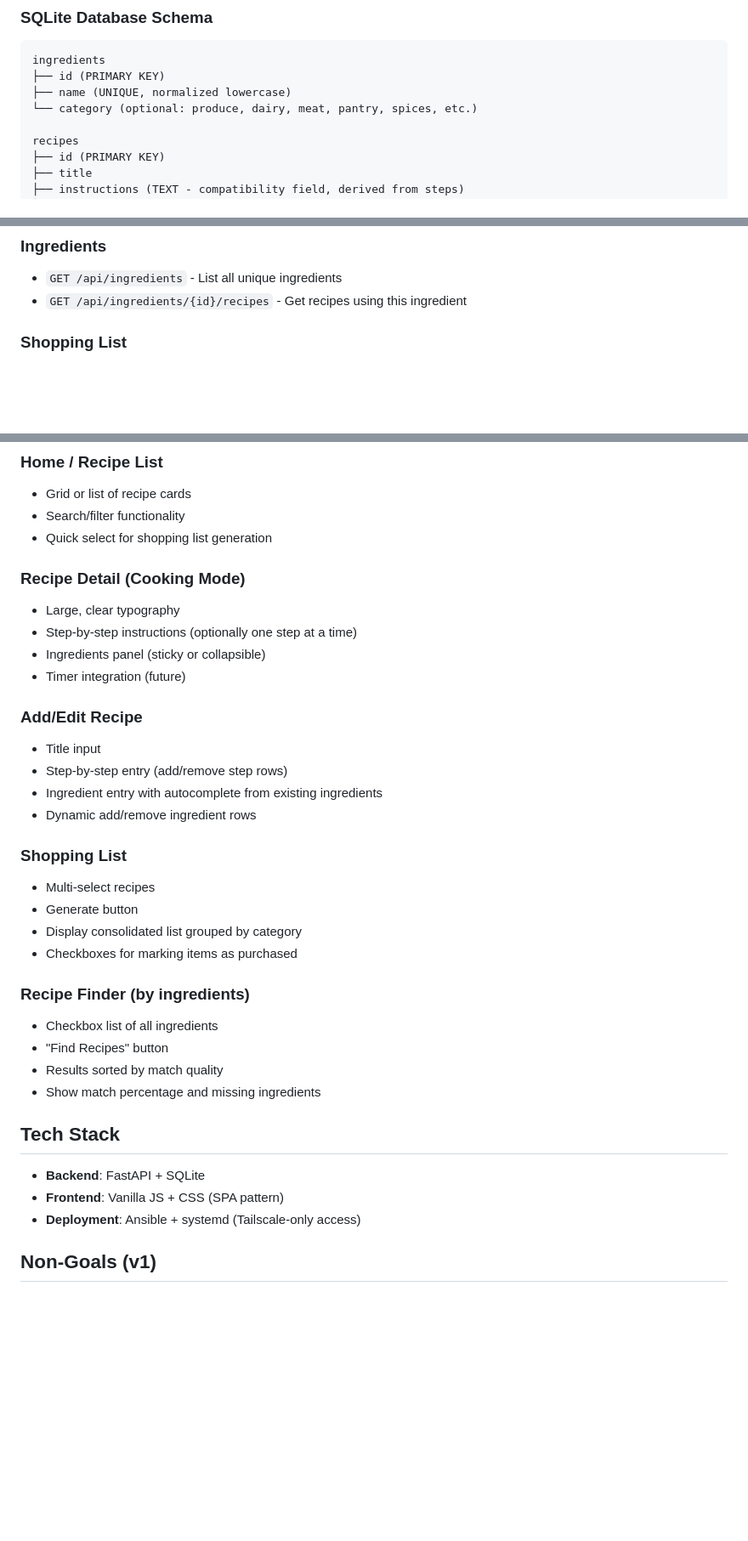
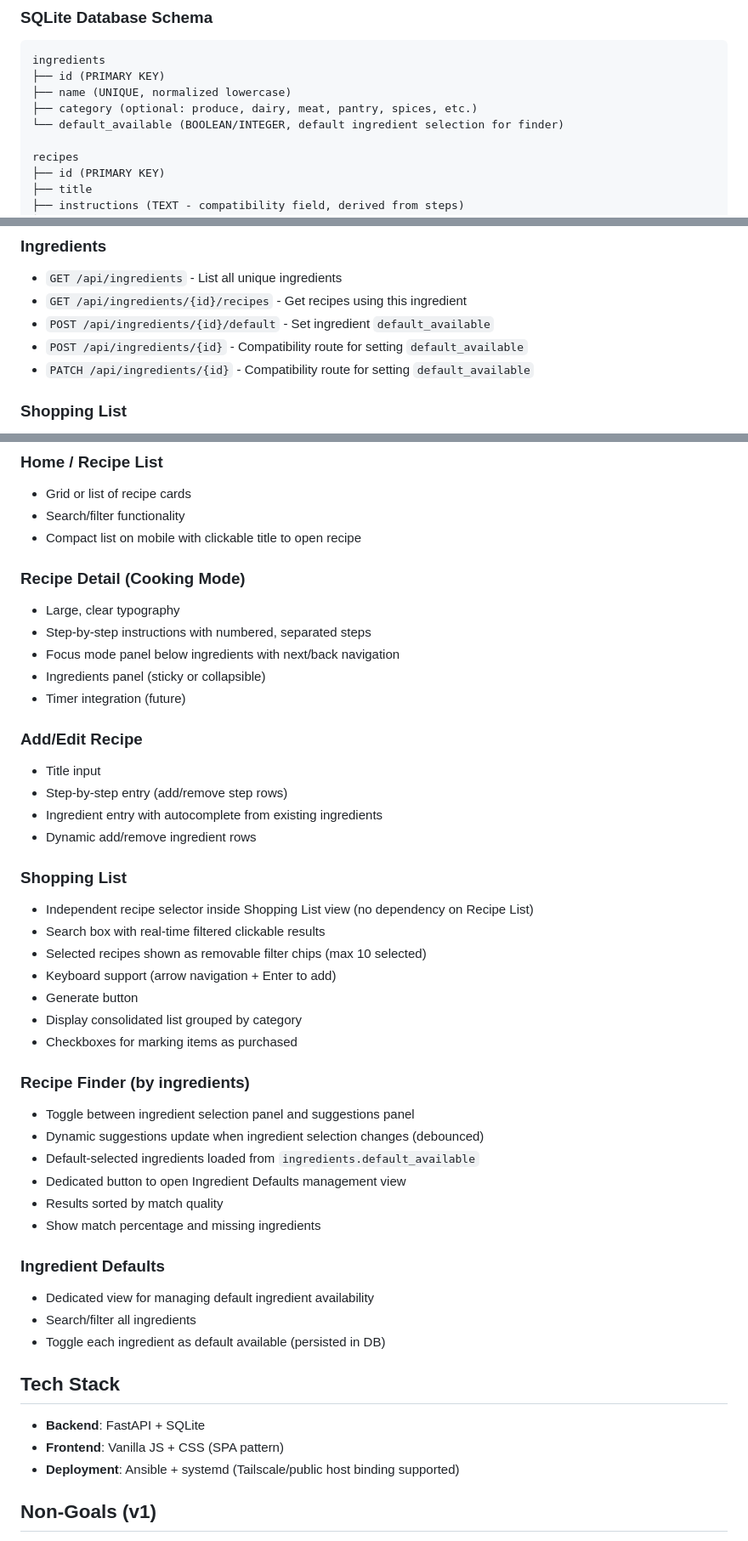
Before and after one commit to amendez13/recipe-pro, a Markdown page: AGENT.md, 3 parts joined by grey strips. Shown at 85% size. GitHub-like rendering; blank space fills up the shorter version.

Commit message:
Update AGENT spec to reflect current app behavior

```diff
--- a/AGENT.md
+++ b/AGENT.md
@@ -46,7 +46,8 @@ Recipe Pro is a FastAPI web application for managing recipes with a focus on usa
 ingredients
 ├── id (PRIMARY KEY)
 ├── name (UNIQUE, normalized lowercase)
-└── category (optional: produce, dairy, meat, pantry, spices, etc.)
+├── category (optional: produce, dairy, meat, pantry, spices, etc.)
+└── default_available (BOOLEAN/INTEGER, default ingredient selection for finder)
 
 recipes
 ├── id (PRIMARY KEY)
@@ -91,6 +92,9 @@ recipe_ingredients (junction table)
 ### Ingredients
 - `GET /api/ingredients` - List all unique ingredients
 - `GET /api/ingredients/{id}/recipes` - Get recipes using this ingredient
+- `POST /api/ingredients/{id}/default` - Set ingredient `default_available`
+- `POST /api/ingredients/{id}` - Compatibility route for setting `default_available`
+- `PATCH /api/ingredients/{id}` - Compatibility route for setting `default_available`
 
 ### Shopping List
 - `POST /api/shopping-list` - Generate shopping list from recipe IDs
@@ -110,11 +114,12 @@ recipe_ingredients (junction table)
 ### Home / Recipe List
 - Grid or list of recipe cards
 - Search/filter functionality
-- Quick select for shopping list generation
+- Compact list on mobile with clickable title to open recipe
 
 ### Recipe Detail (Cooking Mode)
 - Large, clear typography
-- Step-by-step instructions (optionally one step at a time)
+- Step-by-step instructions with numbered, separated steps
+- Focus mode panel below ingredients with next/back navigation
 - Ingredients panel (sticky or collapsible)
 - Timer integration (future)
 
@@ -125,22 +130,32 @@ recipe_ingredients (junction table)
 - Dynamic add/remove ingredient rows
 
 ### Shopping List
-- Multi-select recipes
+- Independent recipe selector inside Shopping List view (no dependency on Recipe List)
+- Search box with real-time filtered clickable results
+- Selected recipes shown as removable filter chips (max 10 selected)
+- Keyboard support (arrow navigation + Enter to add)
 - Generate button
 - Display consolidated list grouped by category
 - Checkboxes for marking items as purchased
 
 ### Recipe Finder (by ingredients)
-- Checkbox list of all ingredients
-- "Find Recipes" button
+- Toggle between ingredient selection panel and suggestions panel
+- Dynamic suggestions update when ingredient selection changes (debounced)
+- Default-selected ingredients loaded from `ingredients.default_available`
+- Dedicated button to open Ingredient Defaults management view
 - Results sorted by match quality
 - Show match percentage and missing ingredients
+
+### Ingredient Defaults
+- Dedicated view for managing default ingredient availability
+- Search/filter all ingredients
+- Toggle each ingredient as default available (persisted in DB)
 
 ## Tech Stack
 
 - **Backend**: FastAPI + SQLite
 - **Frontend**: Vanilla JS + CSS (SPA pattern)
-- **Deployment**: Ansible + systemd (Tailscale-only access)
+- **Deployment**: Ansible + systemd (Tailscale/public host binding supported)
 
 ## Non-Goals (v1)
 
```
